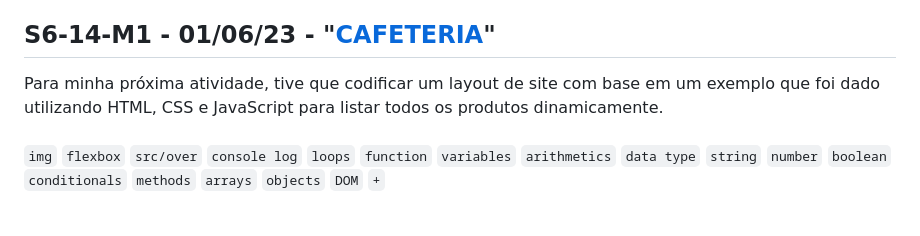
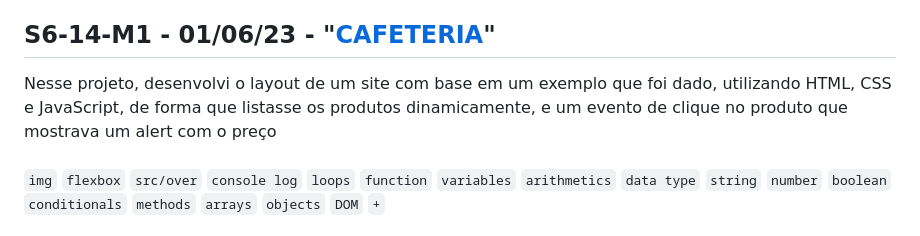
Before and after one commit to mariaclaratabosa/M1-PROJECTS, a Markdown page: README.md, the part around the change. Rendered like a GitHub page.

Commit message:
readme final

```diff
--- a/README.md
+++ b/README.md
@@ -159,7 +159,7 @@ Nesse projeto, desenvolvi um catálogo de produtos com base em um exemplo fornec
 `input button` `img` `flexbox` `src/over` `active` `overflow` `console log` `loops` `function` `variables` `arithmetics` `data type` `string` `number` `boolean` `conditionals` `methods` `arrays` `objects` `DOM` `+`
 
 ## S6-14-M1 - 01/06/23 - "[CAFETERIA](https://mariaclaratabosa.github.io/M1-PROJETOS/src/M1-SPRINT-6/S6-14-M1.html)"
-Para minha próxima atividade, tive que codificar um layout de site com base em um exemplo que foi dado utilizando HTML, CSS e JavaScript para listar todos os produtos dinamicamente.<br />
+Nesse projeto, desenvolvi o layout de um site com base em um exemplo que foi dado, utilizando HTML, CSS e JavaScript, de forma que listasse os produtos dinamicamente, e um evento de clique no produto que mostrava um alert com o preço<br />
 <br />
 `img` `flexbox` `src/over` `console log` `loops` `function` `variables` `arithmetics` `data type` `string` `number` `boolean` `conditionals` `methods` `arrays` `objects` `DOM` `+`
 
```
